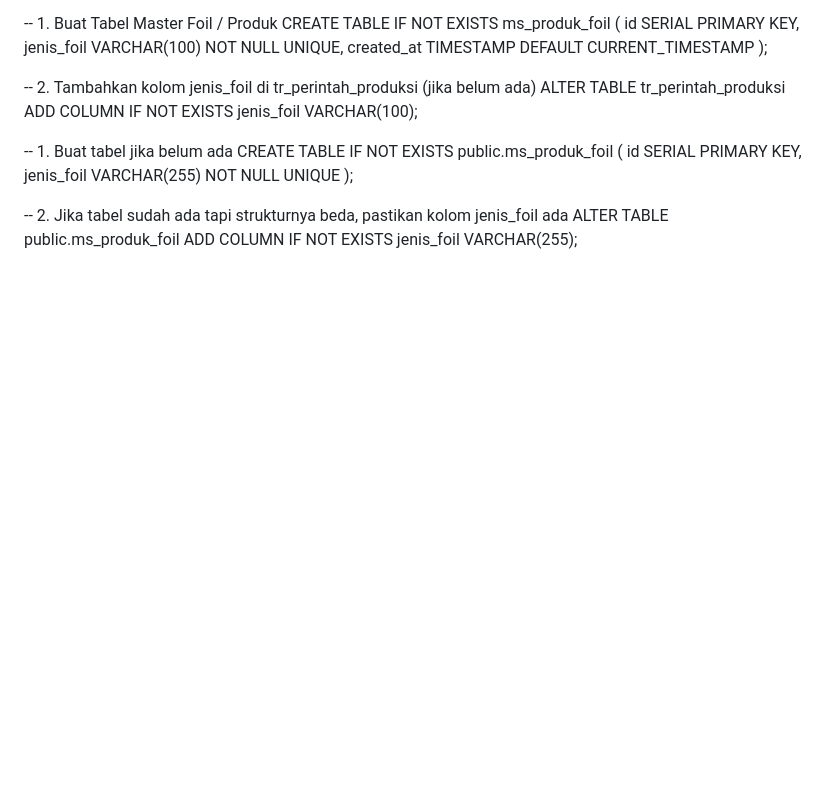
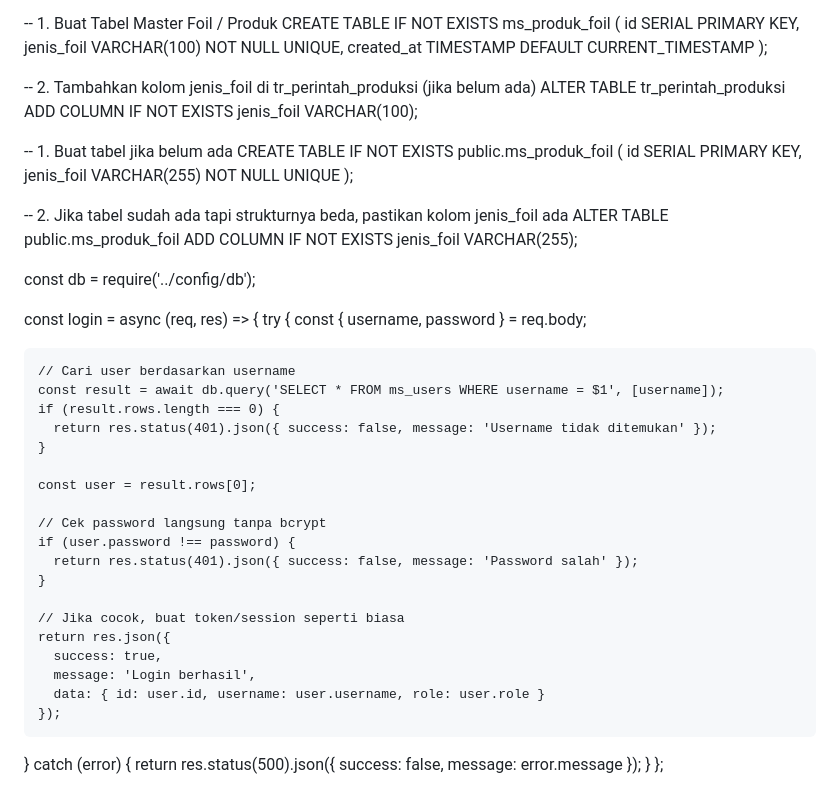
Before and after one commit to immanuelbagas-cmd/crud, a Markdown page: README.md, the part around the change. Rendered like a GitHub page; blank space fills up the shorter version.

```diff
--- a/README.md
+++ b/README.md
@@ -325,3 +325,36 @@ CREATE TABLE IF NOT EXISTS public.ms_produk_foil (
 
 -- 2. Jika tabel sudah ada tapi strukturnya beda, pastikan kolom jenis_foil ada
 ALTER TABLE public.ms_produk_foil ADD COLUMN IF NOT EXISTS jenis_foil VARCHAR(255);
+
+
+
+const db = require('../config/db');
+
+const login = async (req, res) => {
+  try {
+    const { username, password } = req.body;
+
+    // Cari user berdasarkan username
+    const result = await db.query('SELECT * FROM ms_users WHERE username = $1', [username]);
+    if (result.rows.length === 0) {
+      return res.status(401).json({ success: false, message: 'Username tidak ditemukan' });
+    }
+
+    const user = result.rows[0];
+
+    // Cek password langsung tanpa bcrypt
+    if (user.password !== password) {
+      return res.status(401).json({ success: false, message: 'Password salah' });
+    }
+
+    // Jika cocok, buat token/session seperti biasa
+    return res.json({
+      success: true,
+      message: 'Login berhasil',
+      data: { id: user.id, username: user.username, role: user.role }
+    });
+
+  } catch (error) {
+    return res.status(500).json({ success: false, message: error.message });
+  }
+};
```
